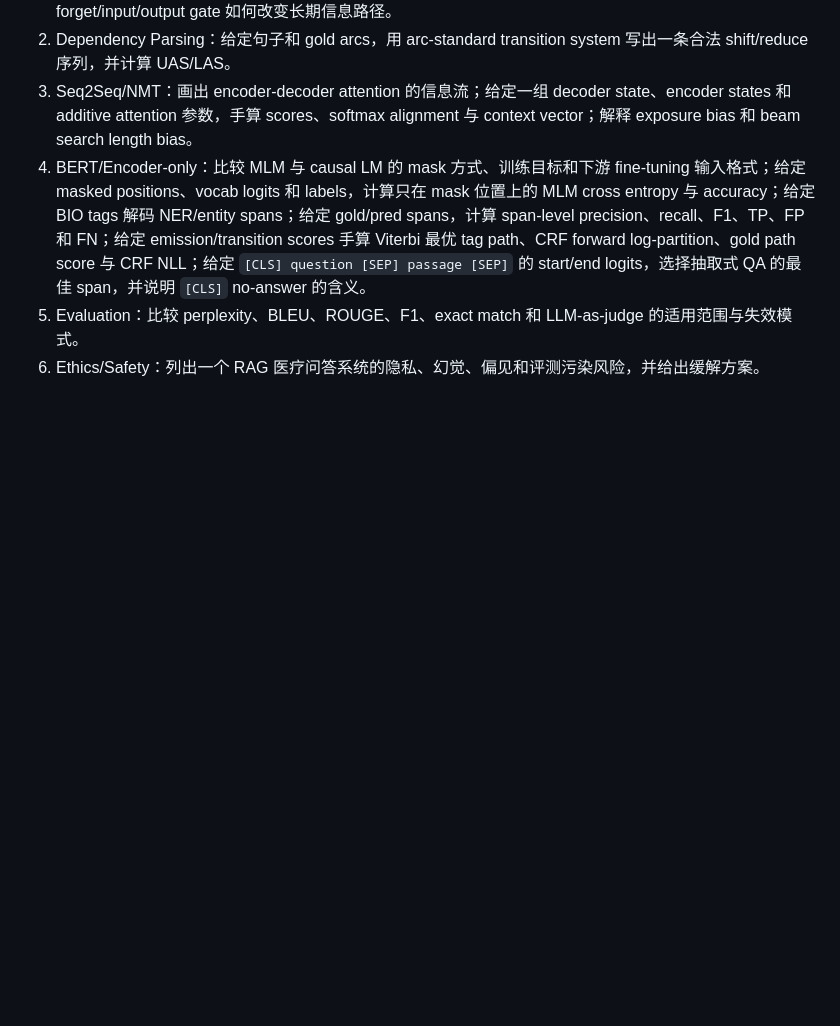
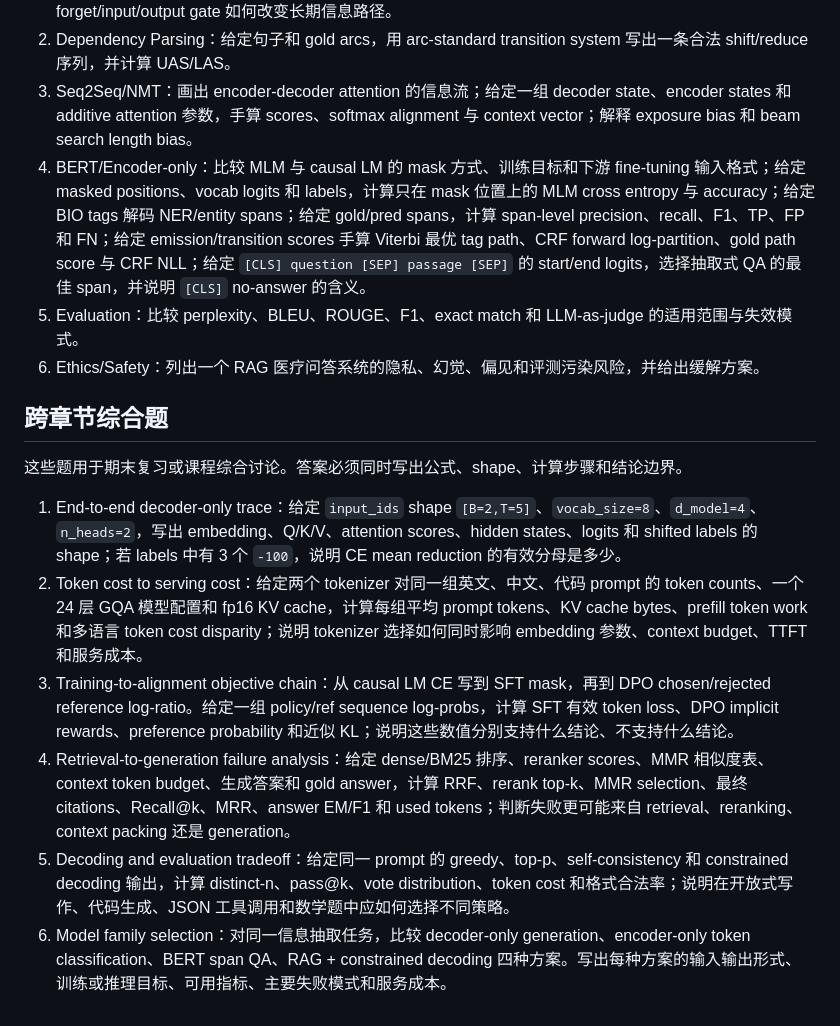
Before and after one commit to garry-x/llm-course, a Markdown page: docs/written-problem-set.md, the part around the change. Drawn GitHub-style; blank space fills up the shorter version.

Commit message:
Add cross-chapter synthesis problems

```diff
--- a/docs/written-problem-set.md
+++ b/docs/written-problem-set.md
@@ -124,3 +124,14 @@
 4. BERT/Encoder-only：比较 MLM 与 causal LM 的 mask 方式、训练目标和下游 fine-tuning 输入格式；给定 masked positions、vocab logits 和 labels，计算只在 mask 位置上的 MLM cross entropy 与 accuracy；给定 BIO tags 解码 NER/entity spans；给定 gold/pred spans，计算 span-level precision、recall、F1、TP、FP 和 FN；给定 emission/transition scores 手算 Viterbi 最优 tag path、CRF forward log-partition、gold path score 与 CRF NLL；给定 `[CLS] question [SEP] passage [SEP]` 的 start/end logits，选择抽取式 QA 的最佳 span，并说明 `[CLS]` no-answer 的含义。
 5. Evaluation：比较 perplexity、BLEU、ROUGE、F1、exact match 和 LLM-as-judge 的适用范围与失效模式。
 6. Ethics/Safety：列出一个 RAG 医疗问答系统的隐私、幻觉、偏见和评测污染风险，并给出缓解方案。
+
+## 跨章节综合题
+
+这些题用于期末复习或课程综合讨论。答案必须同时写出公式、shape、计算步骤和结论边界。
+
+1. End-to-end decoder-only trace：给定 `input_ids` shape `[B=2,T=5]`、`vocab_size=8`、`d_model=4`、`n_heads=2`，写出 embedding、Q/K/V、attention scores、hidden states、logits 和 shifted labels 的 shape；若 labels 中有 3 个 `-100`，说明 CE mean reduction 的有效分母是多少。
+2. Token cost to serving cost：给定两个 tokenizer 对同一组英文、中文、代码 prompt 的 token counts、一个 24 层 GQA 模型配置和 fp16 KV cache，计算每组平均 prompt tokens、KV cache bytes、prefill token work 和多语言 token cost disparity；说明 tokenizer 选择如何同时影响 embedding 参数、context budget、TTFT 和服务成本。
+3. Training-to-alignment objective chain：从 causal LM CE 写到 SFT mask，再到 DPO chosen/rejected reference log-ratio。给定一组 policy/ref sequence log-probs，计算 SFT 有效 token loss、DPO implicit rewards、preference probability 和近似 KL；说明这些数值分别支持什么结论、不支持什么结论。
+4. Retrieval-to-generation failure analysis：给定 dense/BM25 排序、reranker scores、MMR 相似度表、context token budget、生成答案和 gold answer，计算 RRF、rerank top-k、MMR selection、最终 citations、Recall@k、MRR、answer EM/F1 和 used tokens；判断失败更可能来自 retrieval、reranking、context packing 还是 generation。
+5. Decoding and evaluation tradeoff：给定同一 prompt 的 greedy、top-p、self-consistency 和 constrained decoding 输出，计算 distinct-n、pass@k、vote distribution、token cost 和格式合法率；说明在开放式写作、代码生成、JSON 工具调用和数学题中应如何选择不同策略。
+6. Model family selection：对同一信息抽取任务，比较 decoder-only generation、encoder-only token classification、BERT span QA、RAG + constrained decoding 四种方案。写出每种方案的输入输出形式、训练或推理目标、可用指标、主要失败模式和服务成本。
```
Also changed, not shown: docs/worked-example-pack.md (+3 -0 lines).
